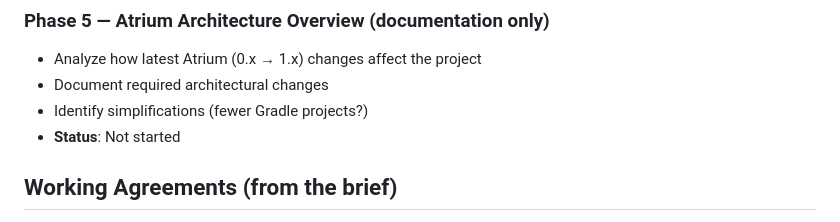
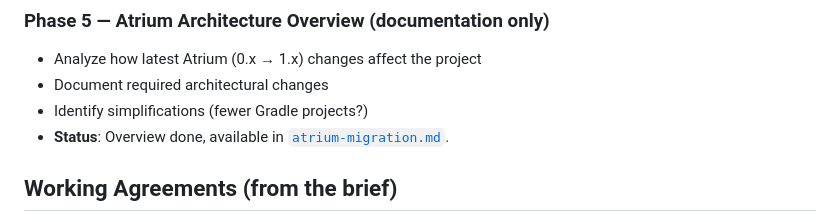
Before and after one commit to jGleitz/atrium-gradle-testkit, a Markdown page: MODERNIZATION-PLAN.md, the part around one of its changes. GitHub-like rendering.

Commit message:
docs: on migrating to Atrium 1.3 (#177)

```diff
--- a/MODERNIZATION-PLAN.md
+++ b/MODERNIZATION-PLAN.md
@@ -102,7 +102,7 @@ Root project: releases to GitHub Packages + Sonatype/Maven Central via `nexus-pu
 - Analyze how latest Atrium (0.x → 1.x) changes affect the project
 - Document required architectural changes
 - Identify simplifications (fewer Gradle projects?)
-- **Status**: Not started
+- **Status**: Overview done, available in [`atrium-migration.md`](./atrium-migration.md).
 
 ## Working Agreements (from the brief)
 
```
Also changed, not shown: other parts of MODERNIZATION-PLAN.md (+1 -1 lines), atrium-migration.md (added, +271 -0 lines).
